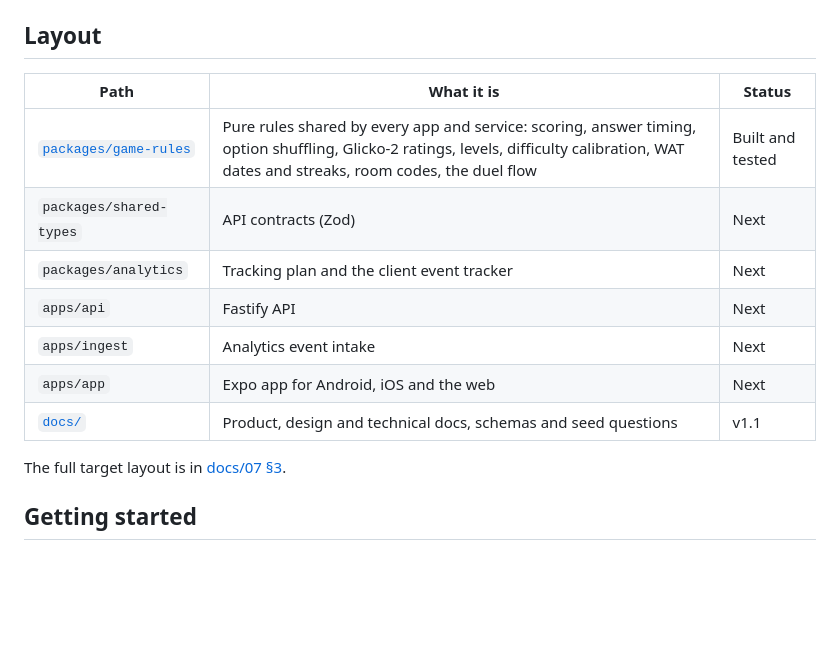
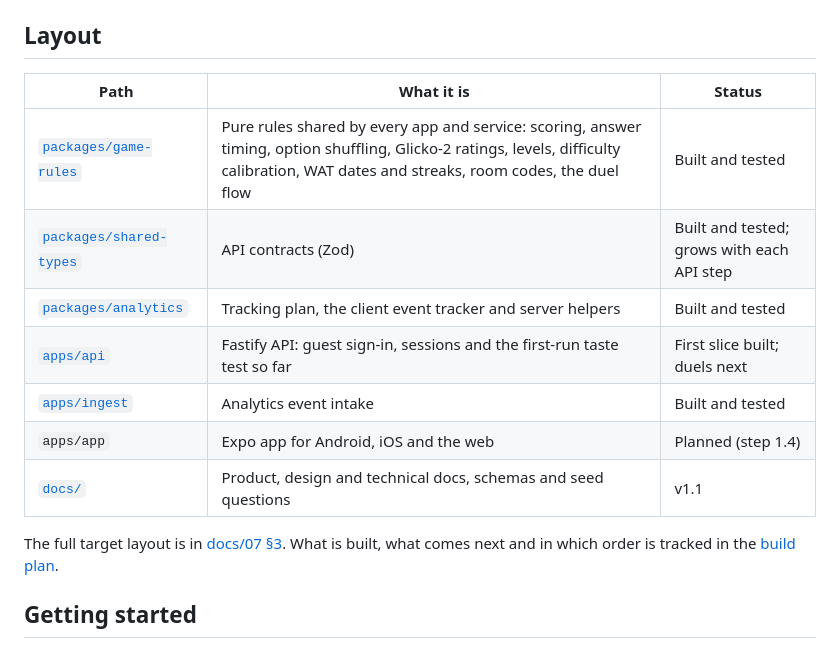
Before and after one commit to Realdiamond/Naija-Trivia, a Markdown page: README.md, the part around the change. GitHub-like rendering; blank space fills up the shorter version.

```diff
--- a/README.md
+++ b/README.md
@@ -4,17 +4,17 @@ One repository for the game: the Expo app (Android, iOS and web), the backend se
 
 ## Layout
 
-| Path                                         | What it is                                                                                                                                                                               | Status           |
-| -------------------------------------------- | ---------------------------------------------------------------------------------------------------------------------------------------------------------------------------------------- | ---------------- |
-| [`packages/game-rules`](packages/game-rules) | Pure rules shared by every app and service: scoring, answer timing, option shuffling, Glicko-2 ratings, levels, difficulty calibration, WAT dates and streaks, room codes, the duel flow | Built and tested |
-| `packages/shared-types`                      | API contracts (Zod)                                                                                                                                                                      | Next             |
-| `packages/analytics`                         | Tracking plan and the client event tracker                                                                                                                                               | Next             |
-| `apps/api`                                   | Fastify API                                                                                                                                                                              | Next             |
-| `apps/ingest`                                | Analytics event intake                                                                                                                                                                   | Next             |
-| `apps/app`                                   | Expo app for Android, iOS and the web                                                                                                                                                    | Next             |
-| [`docs/`](docs/00-README.md)                 | Product, design and technical docs, schemas and seed questions                                                                                                                           | v1.1             |
+| Path                                             | What it is                                                                                                                                                                               | Status                                     |
+| ------------------------------------------------ | ---------------------------------------------------------------------------------------------------------------------------------------------------------------------------------------- | ------------------------------------------ |
+| [`packages/game-rules`](packages/game-rules)     | Pure rules shared by every app and service: scoring, answer timing, option shuffling, Glicko-2 ratings, levels, difficulty calibration, WAT dates and streaks, room codes, the duel flow | Built and tested                           |
+| [`packages/shared-types`](packages/shared-types) | API contracts (Zod)                                                                                                                                                                      | Built and tested; grows with each API step |
+| [`packages/analytics`](packages/analytics)       | Tracking plan, the client event tracker and server helpers                                                                                                                               | Built and tested                           |
+| [`apps/api`](apps/api)                           | Fastify API: guest sign-in, sessions and the first-run taste test so far                                                                                                                 | First slice built; duels next              |
+| [`apps/ingest`](apps/ingest)                     | Analytics event intake                                                                                                                                                                   | Built and tested                           |
+| `apps/app`                                       | Expo app for Android, iOS and the web                                                                                                                                                    | Planned (step 1.4)                         |
+| [`docs/`](docs/00-README.md)                     | Product, design and technical docs, schemas and seed questions                                                                                                                           | v1.1                                       |
 
-The full target layout is in [docs/07 §3](docs/07-system-architecture.md).
+The full target layout is in [docs/07 §3](docs/07-system-architecture.md). What is built, what comes next and in which order is tracked in the [build plan](docs/19-build-plan.md).
 
 ## Getting started
 
```
Also changed, not shown: docs/00-README.md (+1 -0 lines), docs/19-build-plan.md (added, +97 -0 lines).
